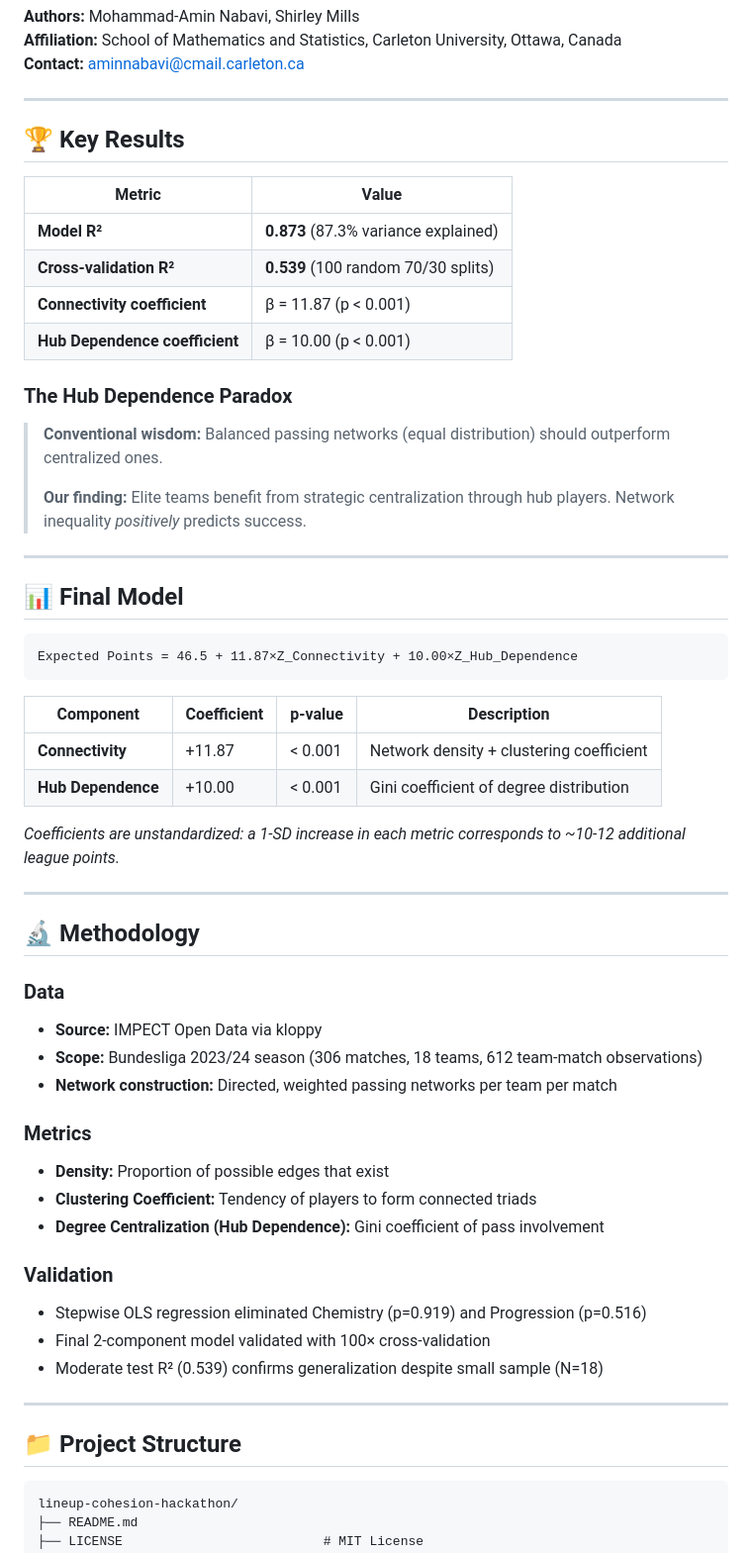
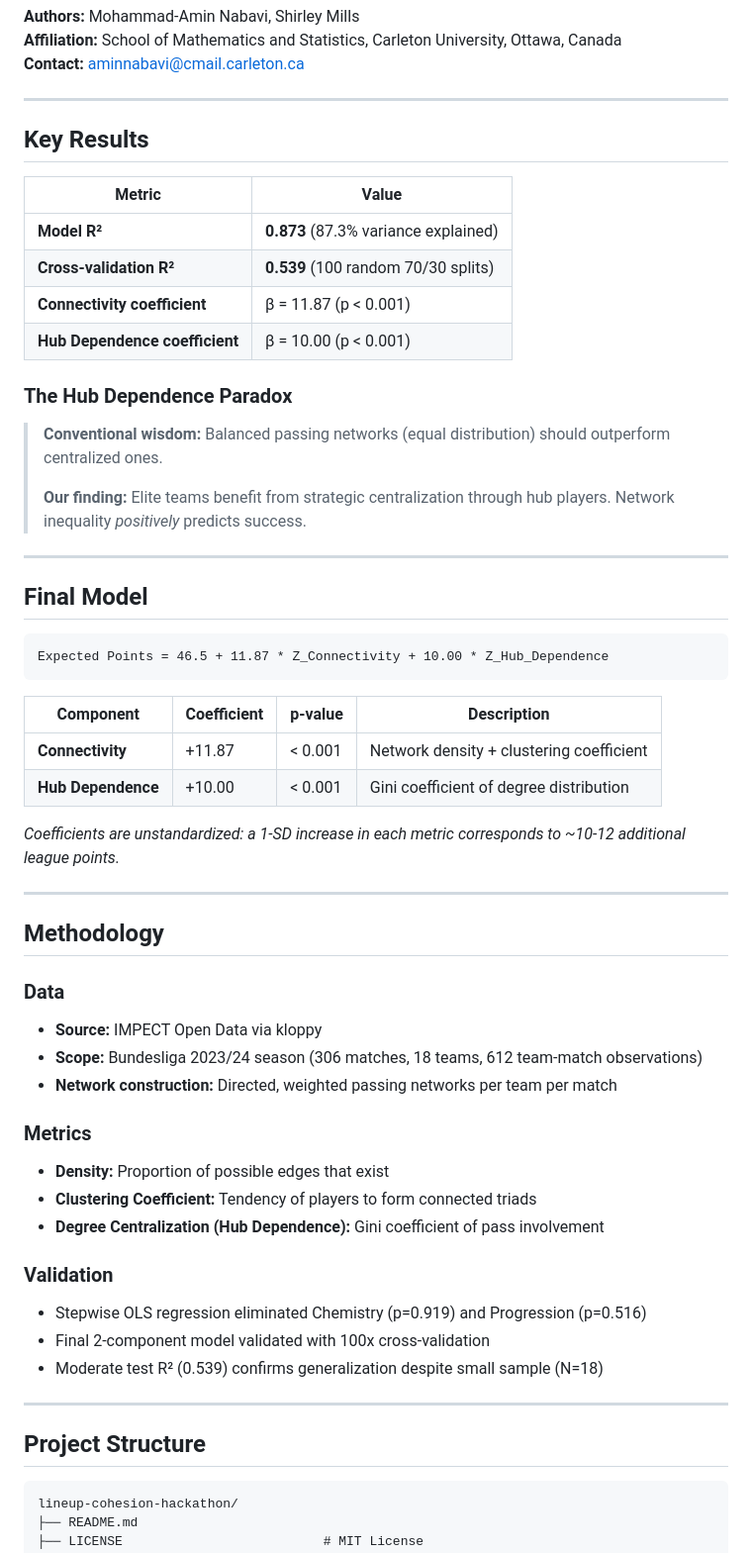
Before and after one commit to amin8448/lineup-cohesion-hackathon, a Markdown page: README.md, the part around one of its changes. Shown at 99% size. Drawn GitHub-style.

````diff
--- a/README.md
+++ b/README.md
@@ -8,58 +8,61 @@
 
 ---
 
-## 🏆 Key Results
+## Key Results
 
-| Metric | Value |
-|--------|-------|
-| **Model R²** | **0.873** (87.3% variance explained) |
-| **Cross-validation R²** | **0.539** (100 random 70/30 splits) |
-| **Connectivity coefficient** | β = 11.87 (p < 0.001) |
-| **Hub Dependence coefficient** | β = 10.00 (p < 0.001) |
+| Metric                         | Value                                |
+| ------------------------------ | ------------------------------------ |
+| **Model R²**                   | **0.873** (87.3% variance explained) |
+| **Cross-validation R²**        | **0.539** (100 random 70/30 splits)  |
+| **Connectivity coefficient**   | β = 11.87 (p < 0.001)                |
+| **Hub Dependence coefficient** | β = 10.00 (p < 0.001)                |
 
 ### The Hub Dependence Paradox
 
 > **Conventional wisdom:** Balanced passing networks (equal distribution) should outperform centralized ones.
 >
-> **Our finding:** Elite teams benefit from strategic centralization through hub players. Network inequality *positively* predicts success.
+> **Our finding:** Elite teams benefit from strategic centralization through hub players. Network inequality _positively_ predicts success.
 
 ---
 
-## 📊 Final Model
+## Final Model
 
 ```
-Expected Points = 46.5 + 11.87×Z_Connectivity + 10.00×Z_Hub_Dependence
+Expected Points = 46.5 + 11.87 * Z_Connectivity + 10.00 * Z_Hub_Dependence
 ```
 
-| Component | Coefficient | p-value | Description |
-|-----------|-------------|---------|-------------|
-| **Connectivity** | +11.87 | < 0.001 | Network density + clustering coefficient |
-| **Hub Dependence** | +10.00 | < 0.001 | Gini coefficient of degree distribution |
+| Component          | Coefficient | p-value | Description                              |
+| ------------------ | ----------- | ------- | ---------------------------------------- |
+| **Connectivity**   | +11.87      | < 0.001 | Network density + clustering coefficient |
+| **Hub Dependence** | +10.00      | < 0.001 | Gini coefficient of degree distribution  |
 
-*Coefficients are unstandardized: a 1-SD increase in each metric corresponds to ~10-12 additional league points.*
+_Coefficients are unstandardized: a 1-SD increase in each metric corresponds to ~10-12 additional league points._
 
 ---
 
-## 🔬 Methodology
+## Methodology
 
 ### Data
+
 - **Source:** IMPECT Open Data via kloppy
 - **Scope:** Bundesliga 2023/24 season (306 matches, 18 teams, 612 team-match observations)
 - **Network construction:** Directed, weighted passing networks per team per match
 
 ### Metrics
+
 - **Density:** Proportion of possible edges that exist
 - **Clustering Coefficient:** Tendency of players to form connected triads
 - **Degree Centralization (Hub Dependence):** Gini coefficient of pass involvement
 
 ### Validation
+
 - Stepwise OLS regression eliminated Chemistry (p=0.919) and Progression (p=0.516)
-- Final 2-component model validated with 100× cross-validation
+- Final 2-component model validated with 100x cross-validation
 - Moderate test R² (0.539) confirms generalization despite small sample (N=18)
 
 ---
 
-## 📁 Project Structure
+## Project Structure
 
 ```
 lineup-cohesion-hackathon/
````
Also changed, not shown: other parts of README.md (+23 -21 lines).
